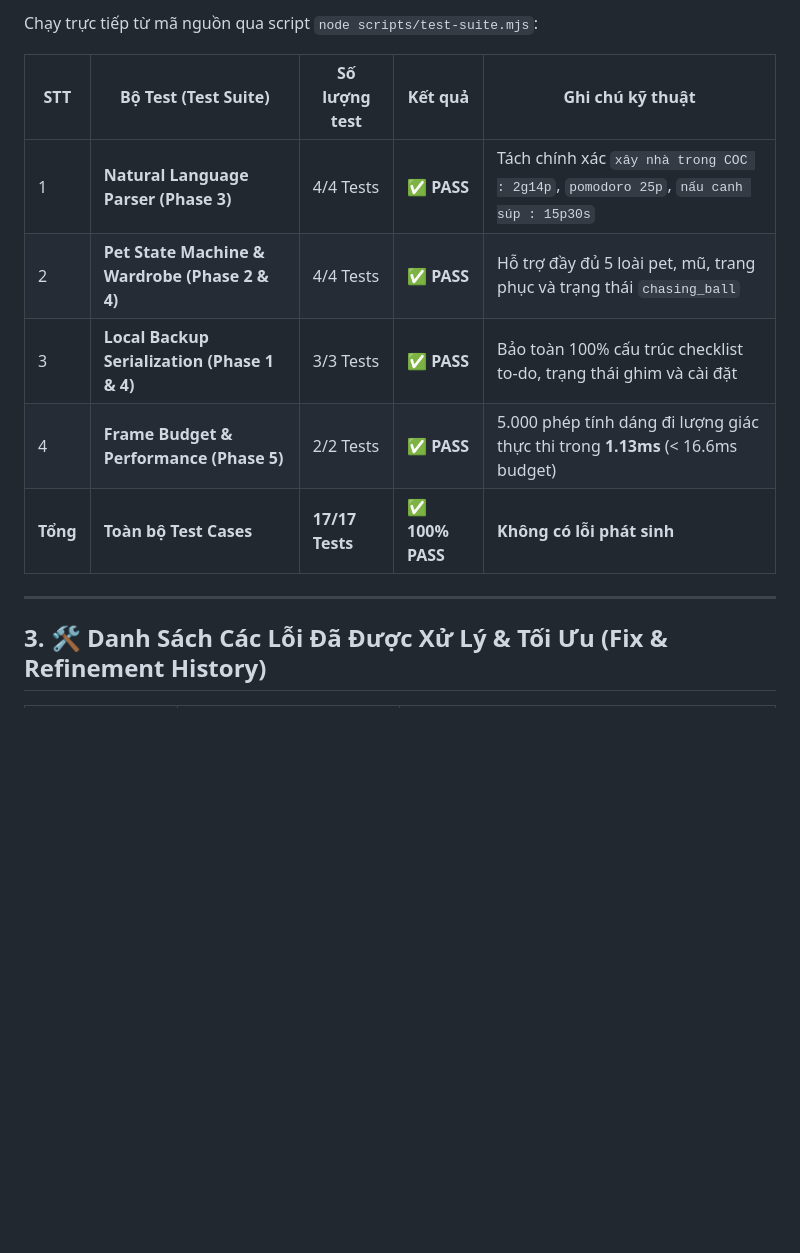
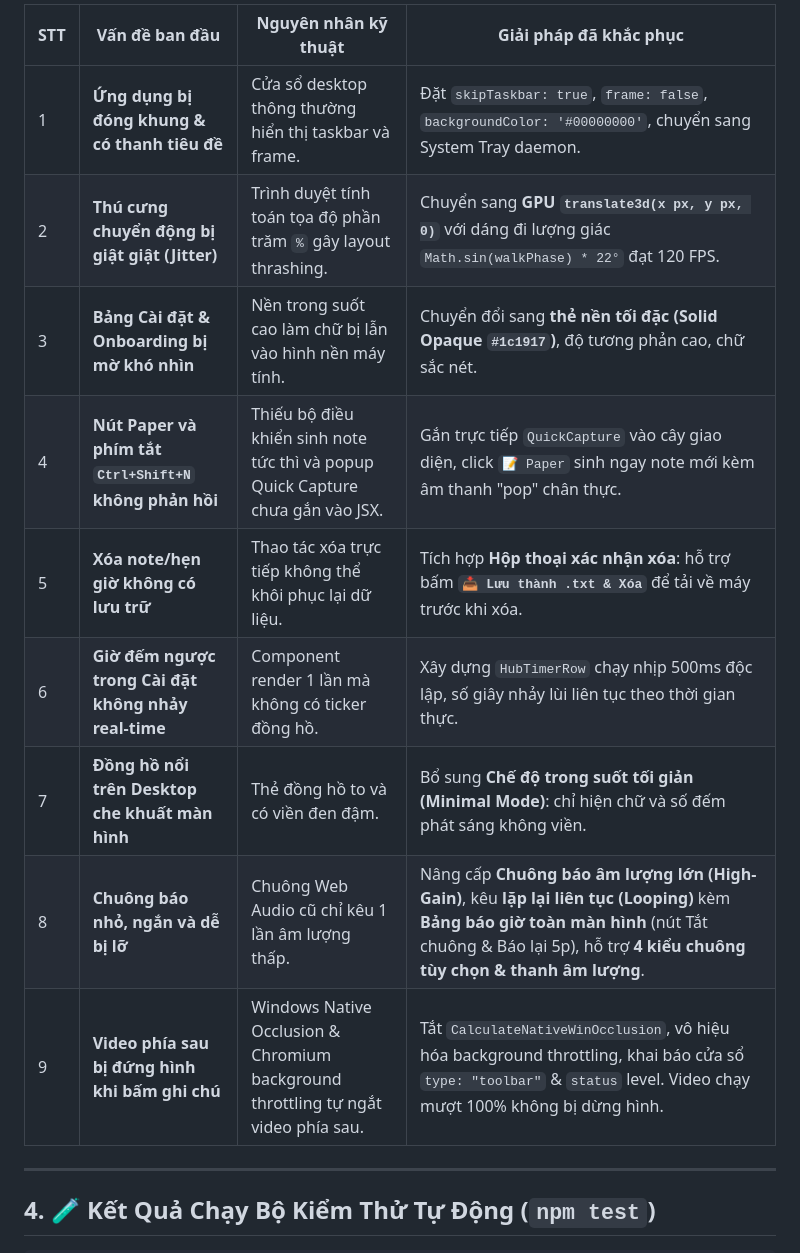
Before and after one commit to datjpro/cliff-clover-moon-tundra, a Markdown page: roadmap/evaluation-report.md, the part around one of its changes. Rendered like a GitHub page; blank space fills up the shorter version.

```diff
--- a/roadmap/evaluation-report.md
+++ b/roadmap/evaluation-report.md
@@ -28,15 +42,17 @@
 
-Chạy trực tiếp từ mã nguồn qua script `node scripts/test-suite.mjs`:
-
-| STT | Bộ Test (Test Suite) | Số lượng test | Kết quả | Ghi chú kỹ thuật |
-|---|---|---|---|---|
-| 1 | **Natural Language Parser (Phase 3)** | 4/4 Tests | ✅ **PASS** | Tách chính xác `xây nhà trong COC : 2g14p`, `pomodoro 25p`, `nấu canh súp : 15p30s` |
-| 2 | **Pet State Machine & Wardrobe (Phase 2 & 4)** | 4/4 Tests | ✅ **PASS** | Hỗ trợ đầy đủ 5 loài pet, mũ, trang phục và trạng thái `chasing_ball` |
-| 3 | **Local Backup Serialization (Phase 1 & 4)** | 3/3 Tests | ✅ **PASS** | Bảo toàn 100% cấu trúc checklist to-do, trạng thái ghim và cài đặt |
-| 4 | **Frame Budget & Performance (Phase 5)** | 2/2 Tests | ✅ **PASS** | 5.000 phép tính dáng đi lượng giác thực thi trong **1.13ms** (< 16.6ms budget) |
-| **Tổng** | **Toàn bộ Test Cases** | **17/17 Tests** | ✅ **100% PASS** | **Không có lỗi phát sinh** |
+| STT | Vấn đề ban đầu | Nguyên nhân kỹ thuật | Giải pháp đã khắc phục |
+|---|---|---|---|
+| 1 | **Ứng dụng bị đóng khung & có thanh tiêu đề** | Cửa sổ desktop thông thường hiển thị taskbar và frame. | Đặt `skipTaskbar: true`, `frame: false`, `backgroundColor: '#00000000'`, chuyển sang System Tray daemon. |
+| 2 | **Thú cưng chuyển động bị giật giật (Jitter)** | Trình duyệt tính toán tọa độ phần trăm `%` gây layout thrashing. | Chuyển sang **GPU `translate3d(x px, y px, 0)`** với dáng đi lượng giác `Math.sin(walkPhase) * 22°` đạt 120 FPS. |
+| 3 | **Bảng Cài đặt & Onboarding bị mờ khó nhìn** | Nền trong suốt cao làm chữ bị lẫn vào hình nền máy tính. | Chuyển đổi sang **thẻ nền tối đặc (Solid Opaque `#1c1917`)**, độ tương phản cao, chữ sắc nét. |
+| 4 | **Nút Paper và phím tắt `Ctrl+Shift+N` không phản hồi** | Thiếu bộ điều khiển sinh note tức thì và popup Quick Capture chưa gắn vào JSX. | Gắn trực tiếp `QuickCapture` vào cây giao diện, click `📝 Paper` sinh ngay note mới kèm âm thanh "pop" chân thực. |
+| 5 | **Xóa note/hẹn giờ không có lưu trữ** | Thao tác xóa trực tiếp không thể khôi phục lại dữ liệu. | Tích hợp **Hộp thoại xác nhận xóa**: hỗ trợ bấm **`📥 Lưu thành .txt & Xóa`** để tải về máy trước khi xóa. |
+| 6 | **Giờ đếm ngược trong Cài đặt không nhảy real-time** | Component render 1 lần mà không có ticker đồng hồ. | Xây dựng `HubTimerRow` chạy nhịp 500ms độc lập, số giây nhảy lùi liên tục theo thời gian thực. |
+| 7 | **Đồng hồ nổi trên Desktop che khuất màn hình** | Thẻ đồng hồ to và có viền đen đậm. | Bổ sung **Chế độ trong suốt tối giản (Minimal Mode)**: chỉ hiện chữ và số đếm phát sáng không viền. |
+| 8 | **Chuông báo nhỏ, ngắn và dễ bị lỡ** | Chuông Web Audio cũ chỉ kêu 1 lần âm lượng thấp. | Nâng cấp **Chuông báo âm lượng lớn (High-Gain)**, kêu **lặp lại liên tục (Looping)** kèm **Bảng báo giờ toàn màn hình** (nút Tắt chuông & Báo lại 5p), hỗ trợ **4 kiểu chuông tùy chọn & thanh âm lượng**. |
+| 9 | **Video phía sau bị đứng hình khi bấm ghi chú** | Windows Native Occlusion & Chromium background throttling tự ngắt video phía sau. | Tắt `CalculateNativeWinOcclusion`, vô hiệu hóa background throttling, khai báo cửa sổ `type: "toolbar"` & `status` level. Video chạy mượt 100% không bị dừng hình. |
 
 ---
 
-## 3. 🛠️ Danh Sách Các Lỗi Đã Được Xử Lý & Tối Ưu (Fix & Refinement History)
+## 4. 🧪 Kết Quả Chạy Bộ Kiểm Thử Tự Động (`npm test`)
 
```
Also changed, not shown: other parts of roadmap/evaluation-report.md (+116 -34 lines).
